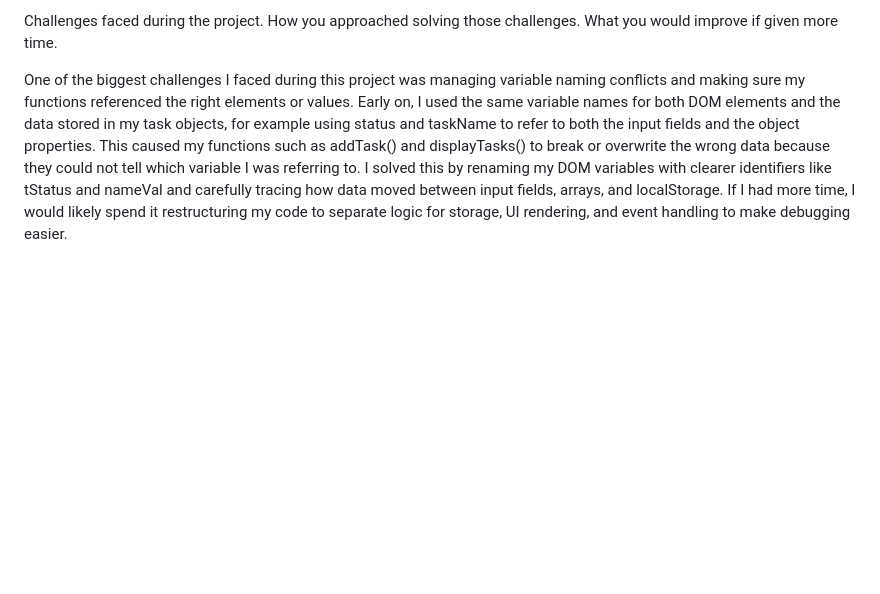
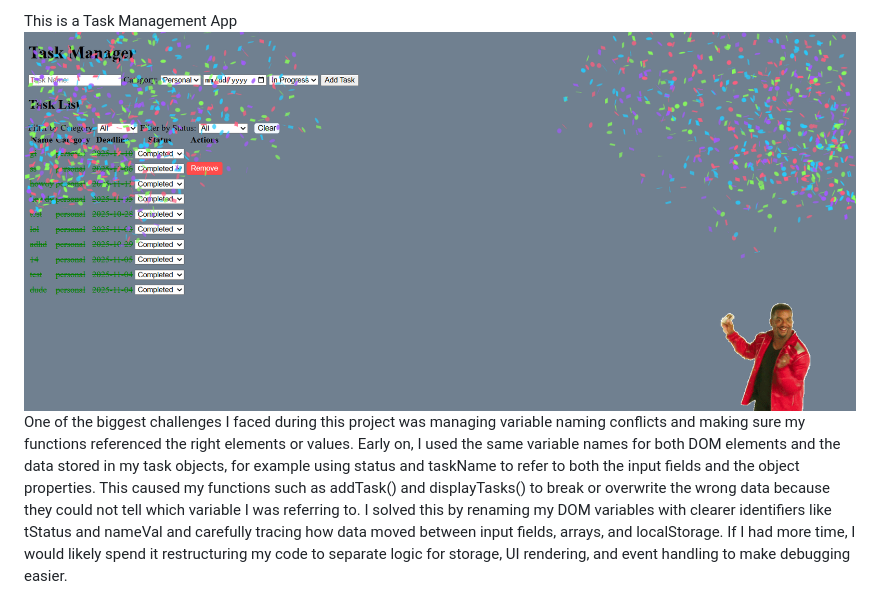
Before and after one commit to cgxgb123/sba4, a Markdown page: README.md, the part around the change. Drawn GitHub-style; pictures changed too: image.png (added); blank space fills up the shorter version.

Commit message:
added screenshot to readme

```diff
--- a/README.md
+++ b/README.md
@@ -1,5 +1,3 @@
-Challenges faced during the project.
-How you approached solving those challenges.
-What you would improve if given more time.
-
+This is a Task Management App
+![Completed Task](image.png)
 One of the biggest challenges I faced during this project was managing variable naming conflicts and making sure my functions referenced the right elements or values. Early on, I used the same variable names for both DOM elements and the data stored in my task objects, for example using status and taskName to refer to both the input fields and the object properties. This caused my functions such as addTask() and displayTasks() to break or overwrite the wrong data because they could not tell which variable I was referring to. I solved this by renaming my DOM variables with clearer identifiers like tStatus and nameVal and carefully tracing how data moved between input fields, arrays, and localStorage. If I had more time, I would likely spend it restructuring my code to separate logic for storage, UI rendering, and event handling to make debugging easier.
```
